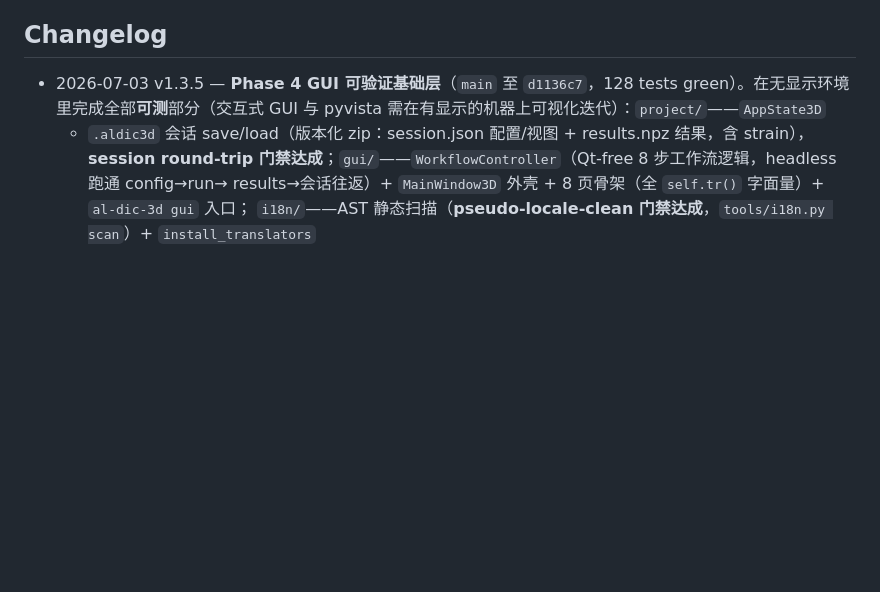
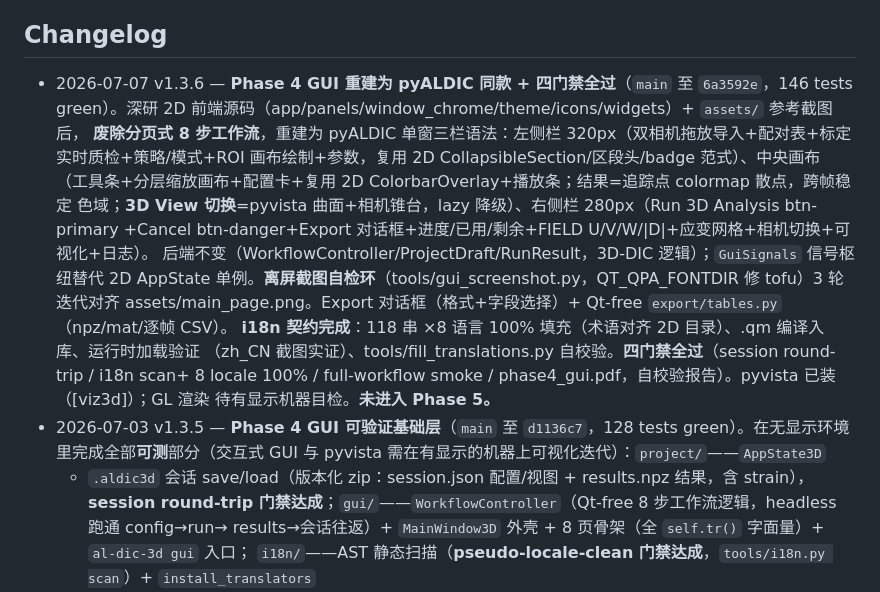
Before and after one commit to zachtong/pyALDIC-3D, a Markdown page: docs/architecture/00_INDEX.md, the part around the change. Drawn GitHub-style; blank space fills up the shorter version.

Commit message:
docs(index): log Phase-4 pyALDIC-style rebuild + all four gates passing (v1.3.6)

```diff
--- a/docs/architecture/00_INDEX.md
+++ b/docs/architecture/00_INDEX.md
@@ -63,6 +63,20 @@
 
 ## Changelog
 
+- 2026-07-07 v1.3.6 — **Phase 4 GUI 重建为 pyALDIC 同款 + 四门禁全过**（`main` 至 `6a3592e`，146 tests
+  green）。深研 2D 前端源码（app/panels/window_chrome/theme/icons/widgets）+ `assets/` 参考截图后，
+  **废除分页式 8 步工作流**，重建为 pyALDIC 单窗三栏语法：左侧栏 320px（双相机拖放导入+配对表+标定
+  实时质检+策略/模式+ROI 画布绘制+参数，复用 2D CollapsibleSection/区段头/badge 范式）、中央画布
+  （工具条+分层缩放画布+配置卡+复用 2D ColorbarOverlay+播放条；结果=追踪点 colormap 散点，跨帧稳定
+  色域；**3D View 切换**=pyvista 曲面+相机锥台，lazy 降级）、右侧栏 280px（Run 3D Analysis btn-primary
+  +Cancel btn-danger+Export 对话框+进度/已用/剩余+FIELD U/V/W/|D|+应变网格+相机切换+可视化+日志）。
+  后端不变（WorkflowController/ProjectDraft/RunResult，3D-DIC 逻辑）；`GuiSignals` 信号枢纽替代 2D
+  AppState 单例。**离屏截图自检环**（tools/gui_screenshot.py，QT_QPA_FONTDIR 修 tofu）3 轮迭代对齐
+  assets/main_page.png。Export 对话框（格式+字段选择）+ Qt-free `export/tables.py`（npz/mat/逐帧 CSV）。
+  **i18n 契约完成**：118 串 ×8 语言 100% 填充（术语对齐 2D 目录）、.qm 编译入库、运行时加载验证
+  （zh_CN 截图实证）、tools/fill_translations.py 自校验。**四门禁全过**（session round-trip / i18n scan+
+  8 locale 100% / full-workflow smoke / phase4_gui.pdf，自校验报告）。pyvista 已装（[viz3d]）；GL 渲染
+  待有显示机器目检。**未进入 Phase 5。**
 - 2026-07-03 v1.3.5 — **Phase 4 GUI 可验证基础层**（`main` 至 `d1136c7`，128 tests green）。在无显示环境
   里完成全部**可测**部分（交互式 GUI 与 pyvista 需在有显示的机器上可视化迭代）：`project/`——`AppState3D`
   + `.aldic3d` 会话 save/load（版本化 zip：session.json 配置/视图 + results.npz 结果，含 strain），**session
```
